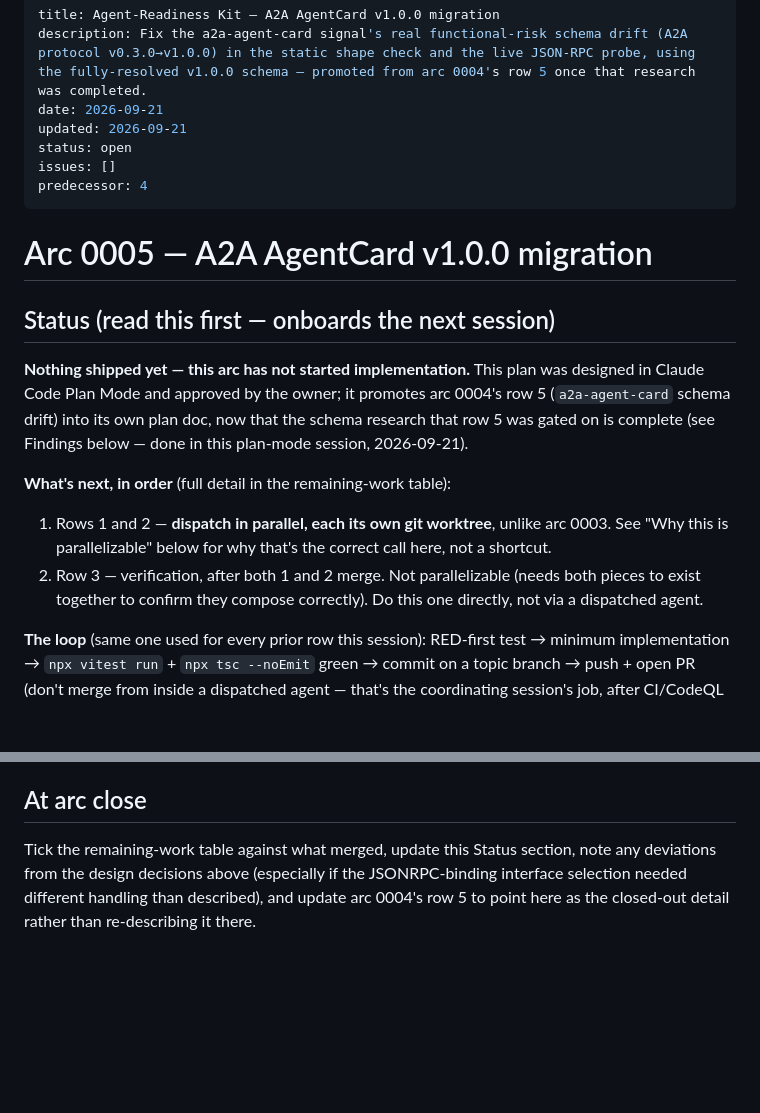
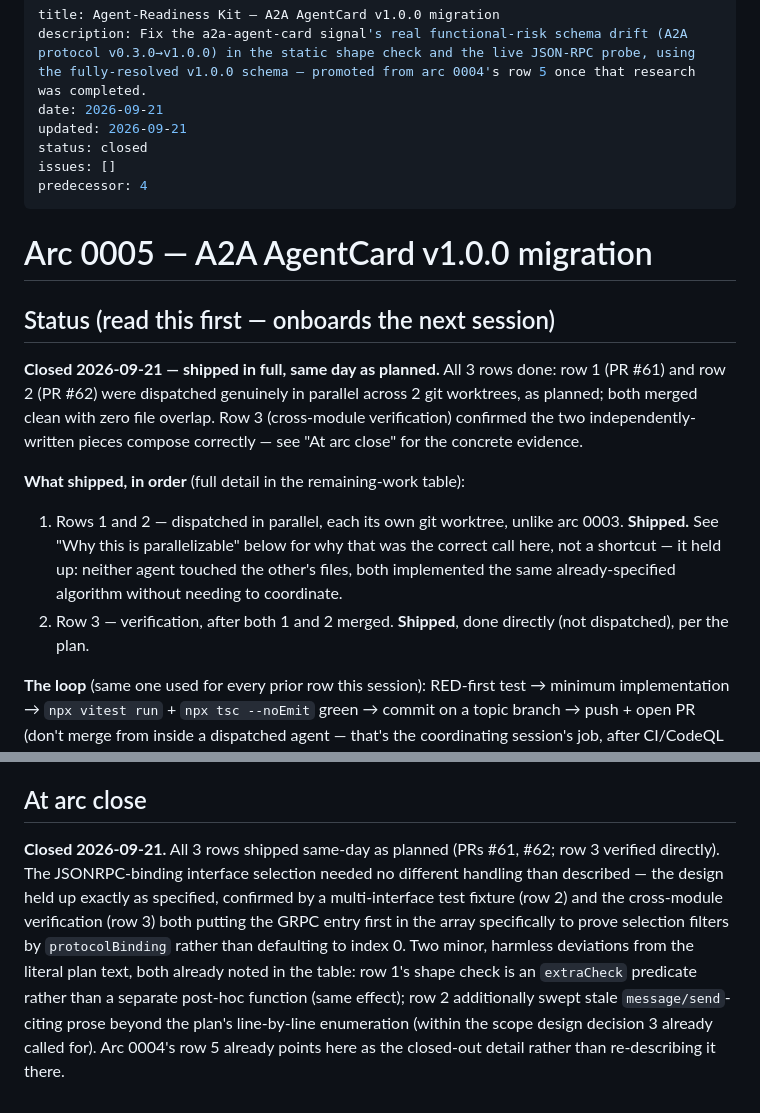
Before and after one commit to qte77/agent-readiness-kit, a Markdown page: docs/plans/0005-a2a-agentcard-v1-migration.md, 2 parts joined by grey strips. GitHub-like rendering; blank space fills up the shorter version.

Commit message:
docs: close out arc 0005 - all 3 rows shipped (#63)
Rows 1 (PR #61) and 2 (PR #62) merged clean from parallel worktree
dispatch, zero file overlap. Row 3's cross-module verification
confirmed the two pieces compose: a synthetic v1.0.0 AgentCard with
both a GRPC and a JSONRPC interface correctly resolved to the
JSONRPC endpoint (not array order), and the live probe sent the
correct SendMessage/ROLE_USER/kind-less wire format. 159/159 tests
passing on main, typecheck clean.

Co-authored-by: Claude <noreply@anthropic.com>

```diff
--- a/docs/plans/0005-a2a-agentcard-v1-migration.md
+++ b/docs/plans/0005-a2a-agentcard-v1-migration.md
@@ -3,7 +3,7 @@ title: Agent-Readiness Kit — A2A AgentCard v1.0.0 migration
 description: Fix the a2a-agent-card signal's real functional-risk schema drift (A2A protocol v0.3.0→v1.0.0) in the static shape check and the live JSON-RPC probe, using the fully-resolved v1.0.0 schema — promoted from arc 0004's row 5 once that research was completed.
 date: 2026-09-21
 updated: 2026-09-21
-status: open
+status: closed
 issues: []
 predecessor: 4
 ---
@@ -12,16 +12,18 @@ predecessor: 4
 
 ## Status (read this first — onboards the next session)
 
-**Nothing shipped yet — this arc has not started implementation.** This plan was designed in
-Claude Code Plan Mode and approved by the owner; it promotes arc 0004's row 5 (`a2a-agent-card`
-schema drift) into its own plan doc, now that the schema research that row 5 was gated on is
-complete (see Findings below — done in this plan-mode session, 2026-09-21).
+**Closed 2026-09-21 — shipped in full, same day as planned.** All 3 rows done: row 1 (PR #61) and
+row 2 (PR #62) were dispatched genuinely in parallel across 2 git worktrees, as planned; both
+merged clean with zero file overlap. Row 3 (cross-module verification) confirmed the two
+independently-written pieces compose correctly — see "At arc close" for the concrete evidence.
 
-**What's next, in order** (full detail in the remaining-work table):
-1. Rows 1 and 2 — **dispatch in parallel, each its own git worktree**, unlike arc 0003. See "Why
-   this is parallelizable" below for why that's the correct call here, not a shortcut.
-2. Row 3 — verification, after both 1 and 2 merge. Not parallelizable (needs both pieces to exist
-   together to confirm they compose correctly). Do this one directly, not via a dispatched agent.
+**What shipped, in order** (full detail in the remaining-work table):
+1. Rows 1 and 2 — dispatched in parallel, each its own git worktree, unlike arc 0003. **Shipped.**
+   See "Why this is parallelizable" below for why that was the correct call here, not a shortcut
+   — it held up: neither agent touched the other's files, both implemented the same
+   already-specified algorithm without needing to coordinate.
+2. Row 3 — verification, after both 1 and 2 merged. **Shipped**, done directly (not dispatched),
+   per the plan.
 
 **The loop** (same one used for every prior row this session): RED-first test → minimum
 implementation → `npx vitest run` + `npx tsc --noEmit` green → commit on a topic branch → push +
@@ -217,7 +219,13 @@ config/wiring exemption applies here (unlike, say, `site/app.js`).
 
 ## At arc close
 
-Tick the remaining-work table against what merged, update this Status section, note any
-deviations from the design decisions above (especially if the JSONRPC-binding interface
-selection needed different handling than described), and update arc 0004's row 5 to point here
+**Closed 2026-09-21.** All 3 rows shipped same-day as planned (PRs #61, #62; row 3 verified
+directly). The JSONRPC-binding interface selection needed no different handling than described —
+the design held up exactly as specified, confirmed by a multi-interface test fixture (row 2) and
+the cross-module verification (row 3) both putting the GRPC entry first in the array specifically
+to prove selection filters by `protocolBinding` rather than defaulting to index 0. Two minor,
+harmless deviations from the literal plan text, both already noted in the table: row 1's shape
+check is an `extraCheck` predicate rather than a separate post-hoc function (same effect); row 2
+additionally swept stale `message/send`-citing prose beyond the plan's line-by-line enumeration
+(within the scope design decision 3 already called for). Arc 0004's row 5 already points here
 as the closed-out detail rather than re-describing it there.
```
Also changed, not shown: other parts of docs/plans/0005-a2a-agentcard-v1-migration.md (+3 -3 lines).
